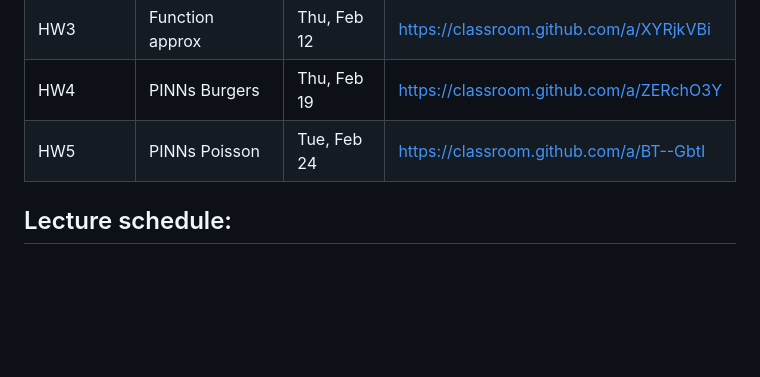
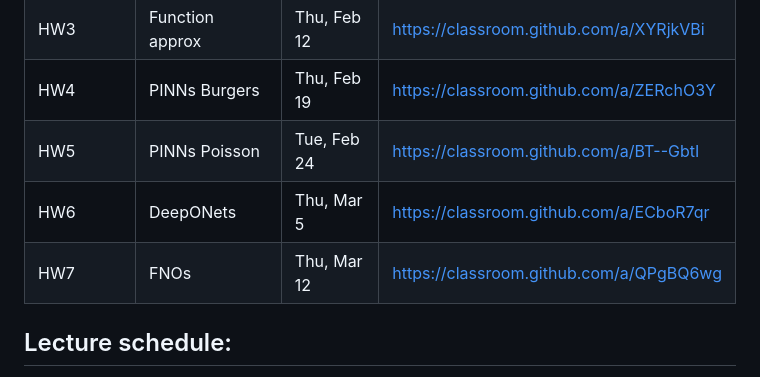
Before and after one commit to 598sml/598sml-s26-syllabus, a Markdown page: README.md, the part around the change. Rendered like a GitHub page; blank space fills up the shorter version.

Commit message:
Add GH classroom links for HW6, HW7

```diff
--- a/README.md
+++ b/README.md
@@ -58,6 +58,8 @@ HW2 | Optimization | Thu, Feb 5 | https://classroom.github.com/a/Be2iQVoq
 HW3 | Function approx | Thu, Feb 12 | https://classroom.github.com/a/XYRjkVBi
 HW4 | PINNs Burgers | Thu, Feb 19 | https://classroom.github.com/a/ZERchO3Y
 HW5 | PINNs Poisson | Tue, Feb 24 | https://classroom.github.com/a/BT--GbtI
+HW6 | DeepONets | Thu, Mar 5 | https://classroom.github.com/a/ECboR7qr
+HW7 | FNOs | Thu, Mar 12 | https://classroom.github.com/a/QPgBQ6wg
 
 ## Lecture schedule:
 
```
